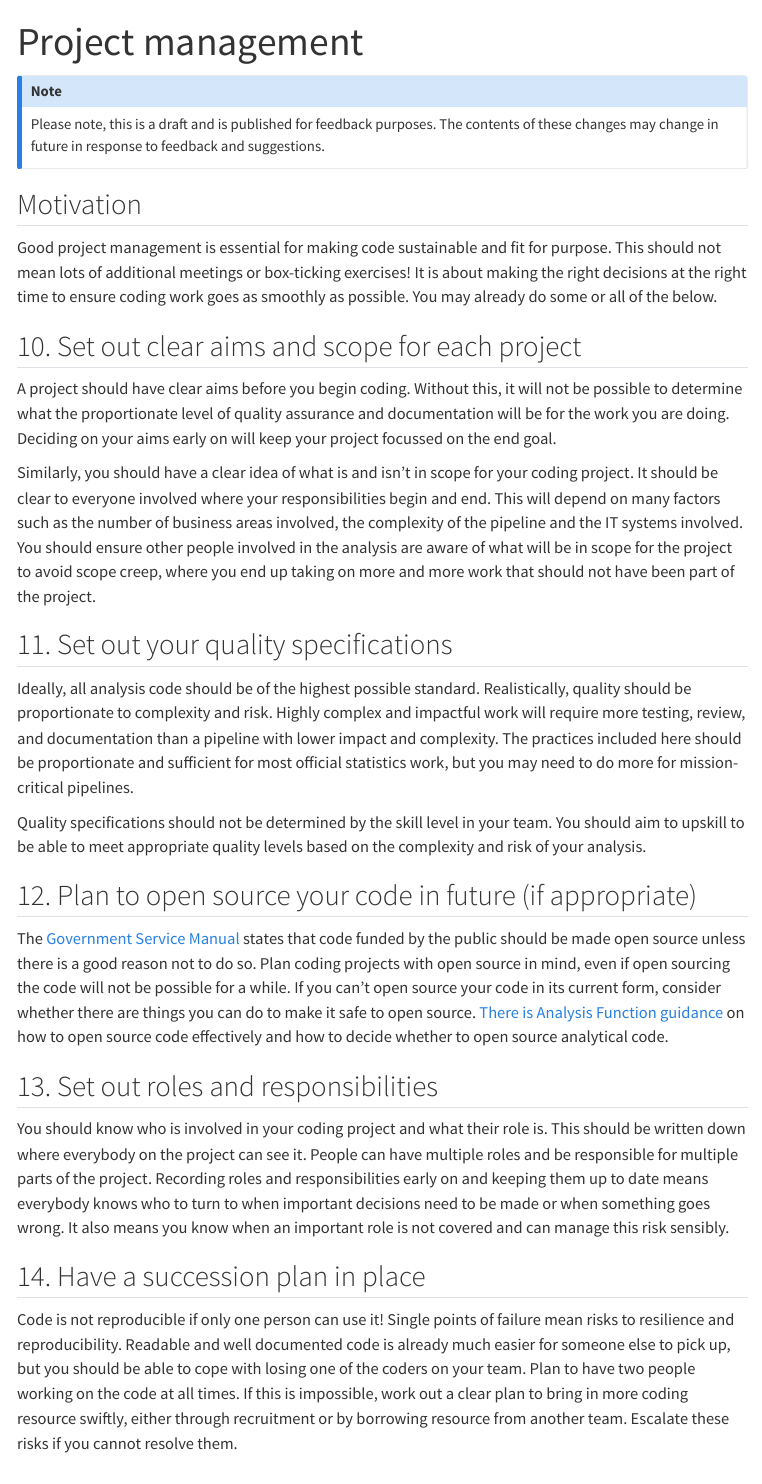
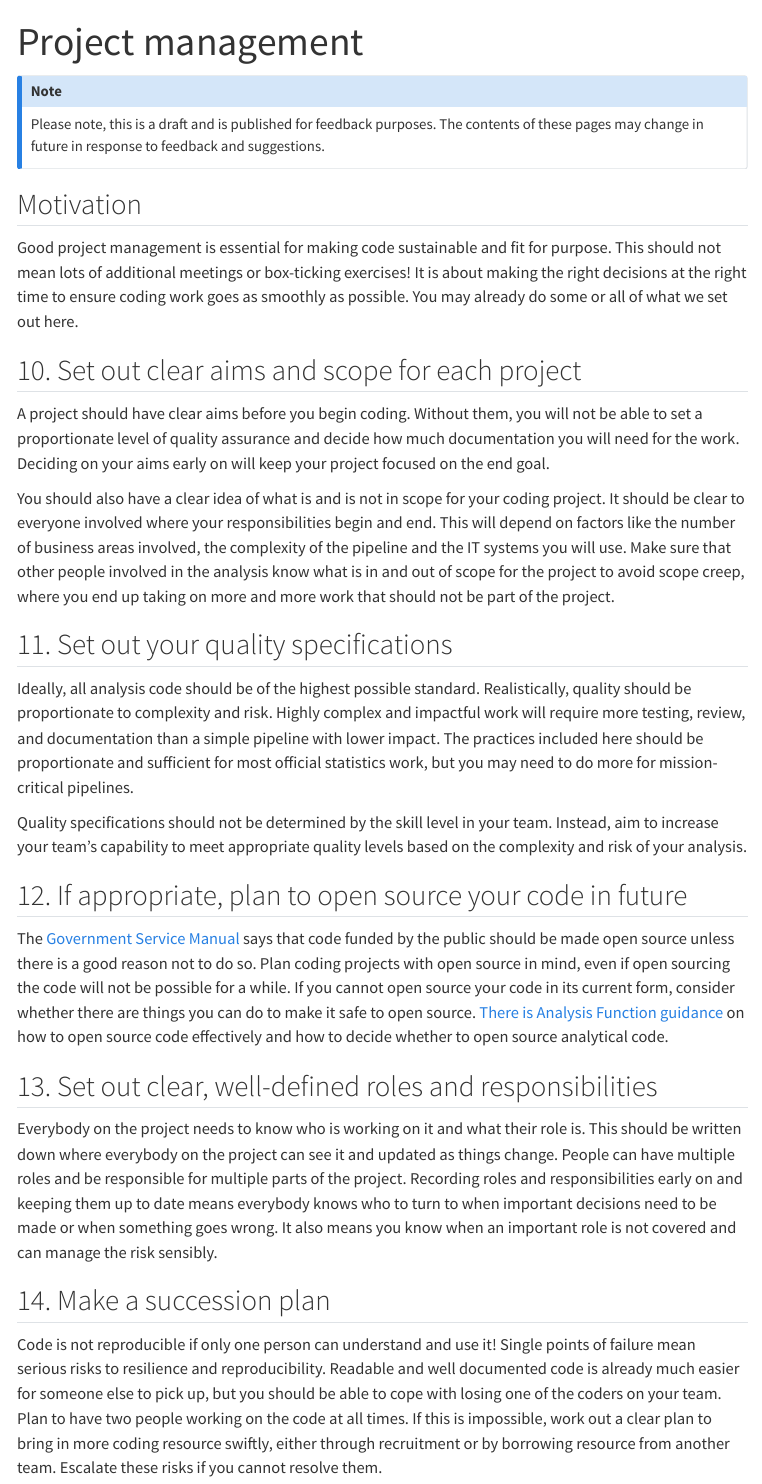
Before and after one commit to best-practice-and-impact/ONS_minimum_RAP, a Quarto document (site/project_management.qmd): the page in a window 1100 px wide, from its top. Rendered offline with R 4.5, knitr and Pandoc in place of Quarto, with nearby package versions; menus at the side of the page are left out.

Commit message:
Drafting changes to project_management.qmd

```diff
--- a/site/project_management.qmd
+++ b/site/project_management.qmd
@@ -3,33 +3,33 @@ title: "Project management"
 
 ---
 :::{.callout-note}
-Please note, this is a draft and is published for feedback purposes. The contents of these changes may change in future in response to feedback and suggestions.
+Please note, this is a draft and is published for feedback purposes. The contents of these pages may change in future in response to feedback and suggestions.
 :::
 
 ## Motivation
 
-Good project management is essential for making code sustainable and fit for purpose. This should not mean lots of additional meetings or box-ticking exercises! It is about making the right decisions at the right time to ensure coding work goes as smoothly as possible. You may already do some or all of the below.
+Good project management is essential for making code sustainable and fit for purpose. This should not mean lots of additional meetings or box-ticking exercises! It is about making the right decisions at the right time to ensure coding work goes as smoothly as possible. You may already do some or all of what we set out here.
 
 ## 10. Set out clear aims and scope for each project
 
-A project should have clear aims before you begin coding. Without this, it will not be possible to determine what the proportionate level of quality assurance and documentation will be for the work you are doing. Deciding on your aims early on will keep your project focussed on the end goal.
+A project should have clear aims before you begin coding. Without them, you will not be able to set a proportionate level of quality assurance and decide how much documentation you will need for the work. Deciding on your aims early on will keep your project focused on the end goal.
 
-Similarly, you should have a clear idea of what is and isn’t in scope for your coding project. It should be clear to everyone involved where your responsibilities begin and end. This will depend on many factors such as the number of business areas involved, the complexity of the pipeline and the IT systems involved. You should ensure other people involved in the analysis are aware of what will be in scope for the project to avoid scope creep, where you end up taking on more and more work that should not have been part of the project.
+You should also have a clear idea of what is and is not in scope for your coding project. It should be clear to everyone involved where your responsibilities begin and end. This will depend on factors like the number of business areas involved, the complexity of the pipeline and the IT systems you will use. Make sure that other people involved in the analysis know what is in and out of scope for the project to avoid scope creep, where you end up taking on more and more work that should not be part of the project.
 
 ## 11.	Set out your quality specifications
 
-Ideally, all analysis code should be of the highest possible standard. Realistically, quality should be proportionate to complexity and risk. Highly complex and impactful work will require more testing, review, and documentation than a pipeline with lower impact and complexity. The practices included here should be proportionate and sufficient for most official statistics work, but you may need to do more for mission-critical pipelines.
+Ideally, all analysis code should be of the highest possible standard. Realistically, quality should be proportionate to complexity and risk. Highly complex and impactful work will require more testing, review, and documentation than a simple pipeline with lower impact. The practices included here should be proportionate and sufficient for most official statistics work, but you may need to do more for mission-critical pipelines.
 
-Quality specifications should not be determined by the skill level in your team. You should aim to upskill to be able to meet appropriate quality levels based on the complexity and risk of your analysis.
+Quality specifications should not be determined by the skill level in your team. Instead, aim to increase your team's capability to meet appropriate quality levels based on the complexity and risk of your analysis.
 
-## 12. Plan to open source your code in future (if appropriate)
+## 12. If appropriate, plan to open source your code in future
 
-The [Government Service Manual](https://www.gov.uk/service-manual/technology/making-source-code-open-and-reusable#licensing-your-code) states that code funded by the public should be made open source unless there is a good reason not to do so. Plan coding projects with open source in mind, even if open sourcing the code will not be possible for a while. If you can’t open source your code in its current form, consider whether there are things you can do to make it safe to open source. [There is Analysis Function guidance](https://analysisfunction.civilservice.gov.uk/policy-store/open-sourcing-analytical-code/) on how to open source code effectively and how to decide whether to open source analytical code.
+The [Government Service Manual](https://www.gov.uk/service-manual/technology/making-source-code-open-and-reusable#licensing-your-code) says that code funded by the public should be made open source unless there is a good reason not to do so. Plan coding projects with open source in mind, even if open sourcing the code will not be possible for a while. If you cannot open source your code in its current form, consider whether there are things you can do to make it safe to open source. [There is Analysis Function guidance](https://analysisfunction.civilservice.gov.uk/policy-store/open-sourcing-analytical-code/) on how to open source code effectively and how to decide whether to open source analytical code.
 
-## 13. Set out roles and responsibilities
+## 13. Set out clear, well-defined roles and responsibilities
 
-You should know who is involved in your coding project and what their role is. This should be written down where everybody on the project can see it. People can have multiple roles and be responsible for multiple parts of the project. Recording roles and responsibilities early on and keeping them up to date means everybody knows who to turn to when important decisions need to be made or when something goes wrong. It also means you know when an important role is not covered and can manage this risk sensibly.
+Everybody on the project needs to know who is working on it and what their role is. This should be written down where everybody on the project can see it and updated as things change. People can have multiple roles and be responsible for multiple parts of the project. Recording roles and responsibilities early on and keeping them up to date means everybody knows who to turn to when important decisions need to be made or when something goes wrong. It also means you know when an important role is not covered and can manage the risk sensibly.
 
-## 14.	Have a succession plan in place
-Code is not reproducible if only one person can use it! Single points of failure mean risks to resilience and reproducibility.
+## 14.	Make a succession plan
+Code is not reproducible if only one person can understand and use it! Single points of failure mean serious risks to resilience and reproducibility.
 Readable and well documented code is already much easier for someone else to pick up, but you should be able to cope with losing one of the coders on your team. Plan to have two people working on the code at all times. If this is impossible, work out a clear plan to bring in more coding resource swiftly, either through recruitment or by borrowing resource from another team. Escalate these risks if you cannot resolve them.
```
